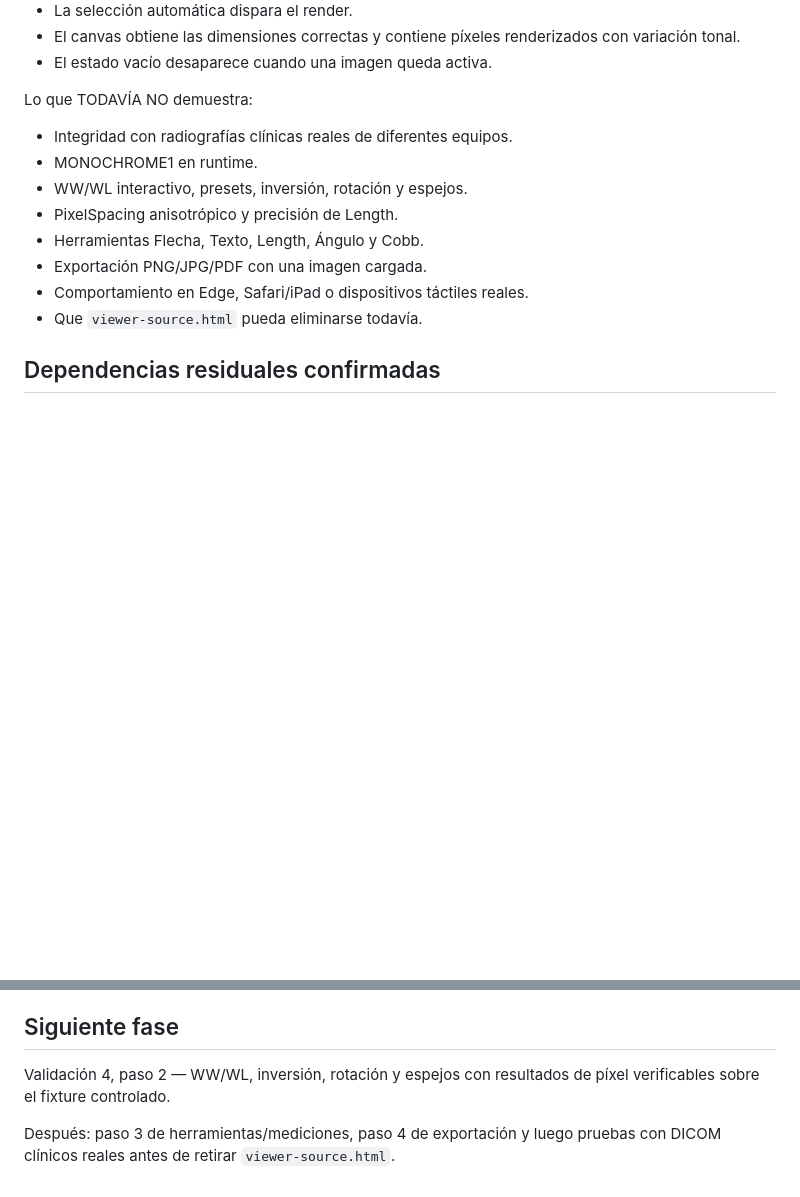
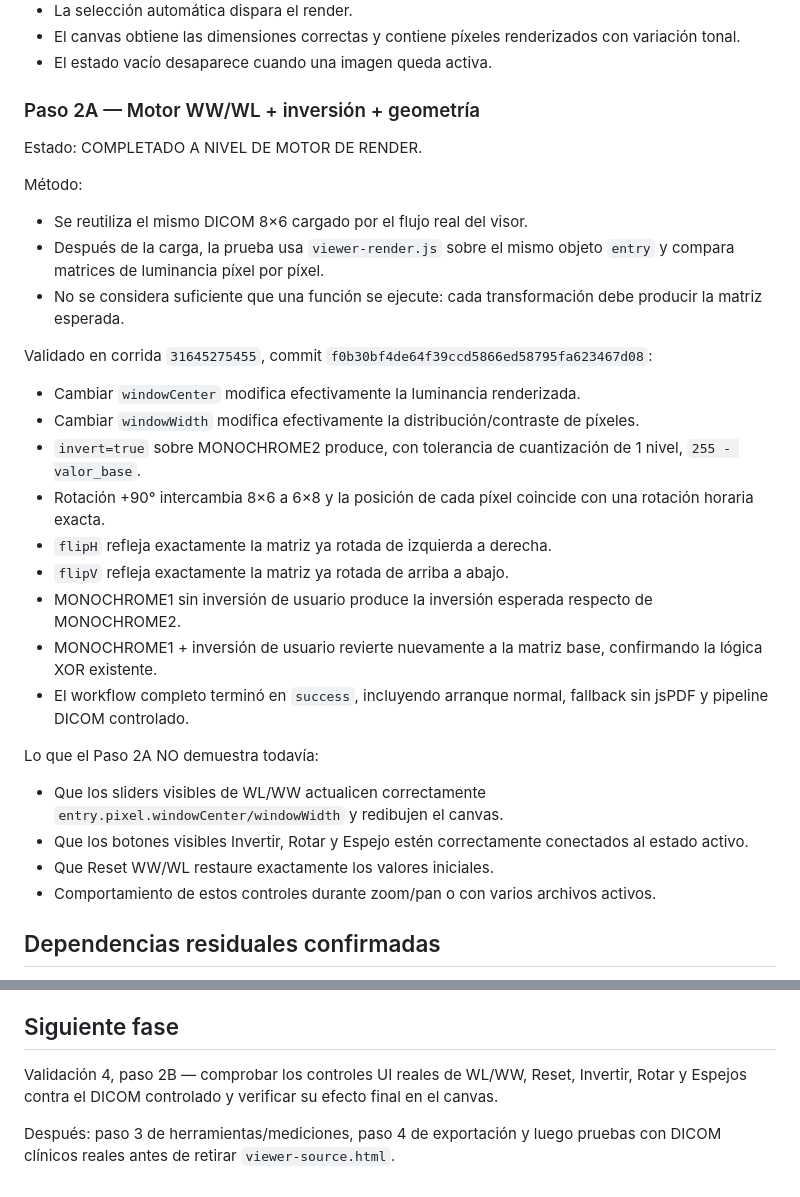
Before and after one commit to ImedicAI/imedicom-viewer, a Markdown page: VALIDATION_REPORT.md, 2 parts joined by grey strips. GitHub-like rendering; blank space fills up the shorter version.

Commit message:
docs: record render pipeline pixel validation

```diff
--- a/VALIDATION_REPORT.md
+++ b/VALIDATION_REPORT.md
@@ -94,16 +94,34 @@ Lo que este paso SÍ demuestra:
 - El canvas obtiene las dimensiones correctas y contiene píxeles renderizados con variación tonal.
 - El estado vacío desaparece cuando una imagen queda activa.
 
-Lo que TODAVÍA NO demuestra:
+### Paso 2A — Motor WW/WL + inversión + geometría
 
-- Integridad con radiografías clínicas reales de diferentes equipos.
-- MONOCHROME1 en runtime.
-- WW/WL interactivo, presets, inversión, rotación y espejos.
-- PixelSpacing anisotrópico y precisión de Length.
-- Herramientas Flecha, Texto, Length, Ángulo y Cobb.
-- Exportación PNG/JPG/PDF con una imagen cargada.
-- Comportamiento en Edge, Safari/iPad o dispositivos táctiles reales.
-- Que `viewer-source.html` pueda eliminarse todavía.
+Estado: COMPLETADO A NIVEL DE MOTOR DE RENDER.
+
+Método:
+
+- Se reutiliza el mismo DICOM 8×6 cargado por el flujo real del visor.
+- Después de la carga, la prueba usa `viewer-render.js` sobre el mismo objeto `entry` y compara matrices de luminancia píxel por píxel.
+- No se considera suficiente que una función se ejecute: cada transformación debe producir la matriz esperada.
+
+Validado en corrida `31645275455`, commit `f0b30bf4de64f39ccd5866ed58795fa623467d08`:
+
+- Cambiar `windowCenter` modifica efectivamente la luminancia renderizada.
+- Cambiar `windowWidth` modifica efectivamente la distribución/contraste de píxeles.
+- `invert=true` sobre MONOCHROME2 produce, con tolerancia de cuantización de 1 nivel, `255 - valor_base`.
+- Rotación +90° intercambia 8×6 a 6×8 y la posición de cada píxel coincide con una rotación horaria exacta.
+- `flipH` refleja exactamente la matriz ya rotada de izquierda a derecha.
+- `flipV` refleja exactamente la matriz ya rotada de arriba a abajo.
+- MONOCHROME1 sin inversión de usuario produce la inversión esperada respecto de MONOCHROME2.
+- MONOCHROME1 + inversión de usuario revierte nuevamente a la matriz base, confirmando la lógica XOR existente.
+- El workflow completo terminó en `success`, incluyendo arranque normal, fallback sin jsPDF y pipeline DICOM controlado.
+
+Lo que el Paso 2A NO demuestra todavía:
+
+- Que los sliders visibles de WL/WW actualicen correctamente `entry.pixel.windowCenter/windowWidth` y redibujen el canvas.
+- Que los botones visibles Invertir, Rotar y Espejo estén correctamente conectados al estado activo.
+- Que Reset WW/WL restaure exactamente los valores iniciales.
+- Comportamiento de estos controles durante zoom/pan o con varios archivos activos.
 
 ## Dependencias residuales confirmadas
 
@@ -114,6 +132,6 @@ Lo que TODAVÍA NO demuestra:
 
 ## Siguiente fase
 
-Validación 4, paso 2 — WW/WL, inversión, rotación y espejos con resultados de píxel verificables sobre el fixture controlado.
+Validación 4, paso 2B — comprobar los controles UI reales de WL/WW, Reset, Invertir, Rotar y Espejos contra el DICOM controlado y verificar su efecto final en el canvas.
 
 Después: paso 3 de herramientas/mediciones, paso 4 de exportación y luego pruebas con DICOM clínicos reales antes de retirar `viewer-source.html`.
```
